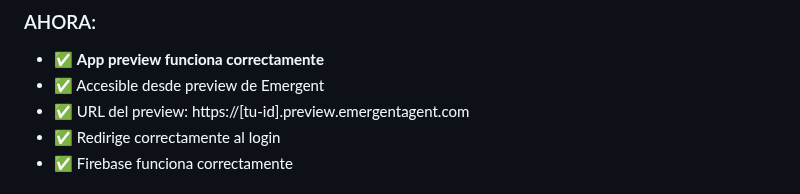
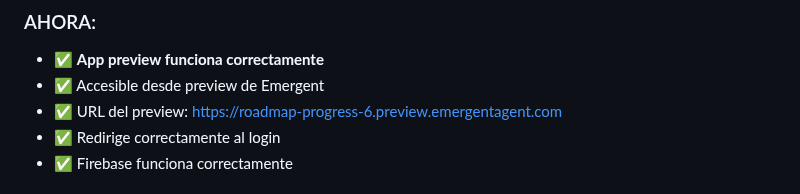
Before and after one commit to FARLEY-PIEDRAHITA-OROZCO/master-path, a Markdown page: docs/SOLUCION_PREVIEW_EMERGENT.md, the part around the change. GitHub-like rendering.

Commit message:
auto-commit for a706fe2d-d5af-4276-9890-3383d174b3a5

```diff
--- a/docs/SOLUCION_PREVIEW_EMERGENT.md
+++ b/docs/SOLUCION_PREVIEW_EMERGENT.md
@@ -53,7 +53,7 @@ Los servicios ahora están corriendo con supervisor:
 ### AHORA:
 - ✅ **App preview funciona correctamente**
 - ✅ Accesible desde preview de Emergent
-- ✅ URL del preview: https://[tu-id].preview.emergentagent.com
+- ✅ URL del preview: https://roadmap-progress-6.preview.emergentagent.com
 - ✅ Redirige correctamente al login
 - ✅ Firebase funciona correctamente
 
```
